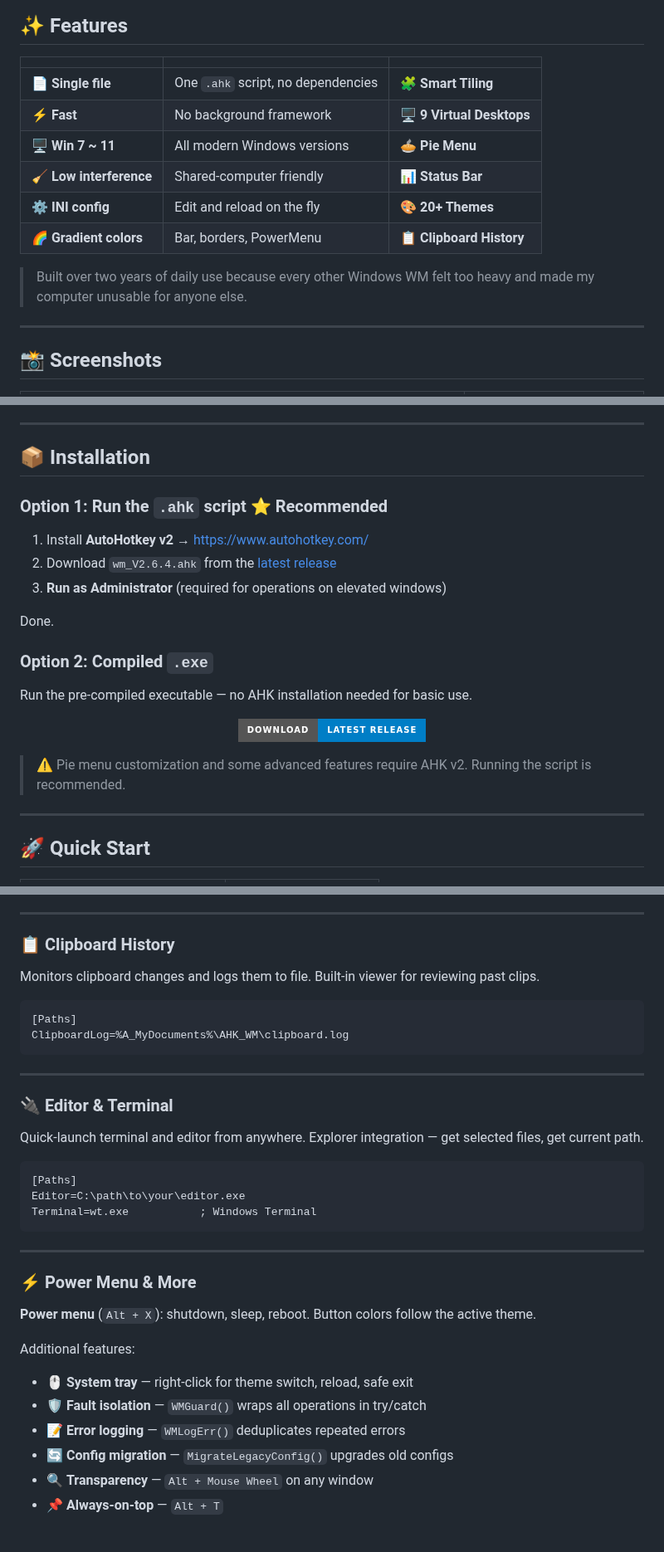
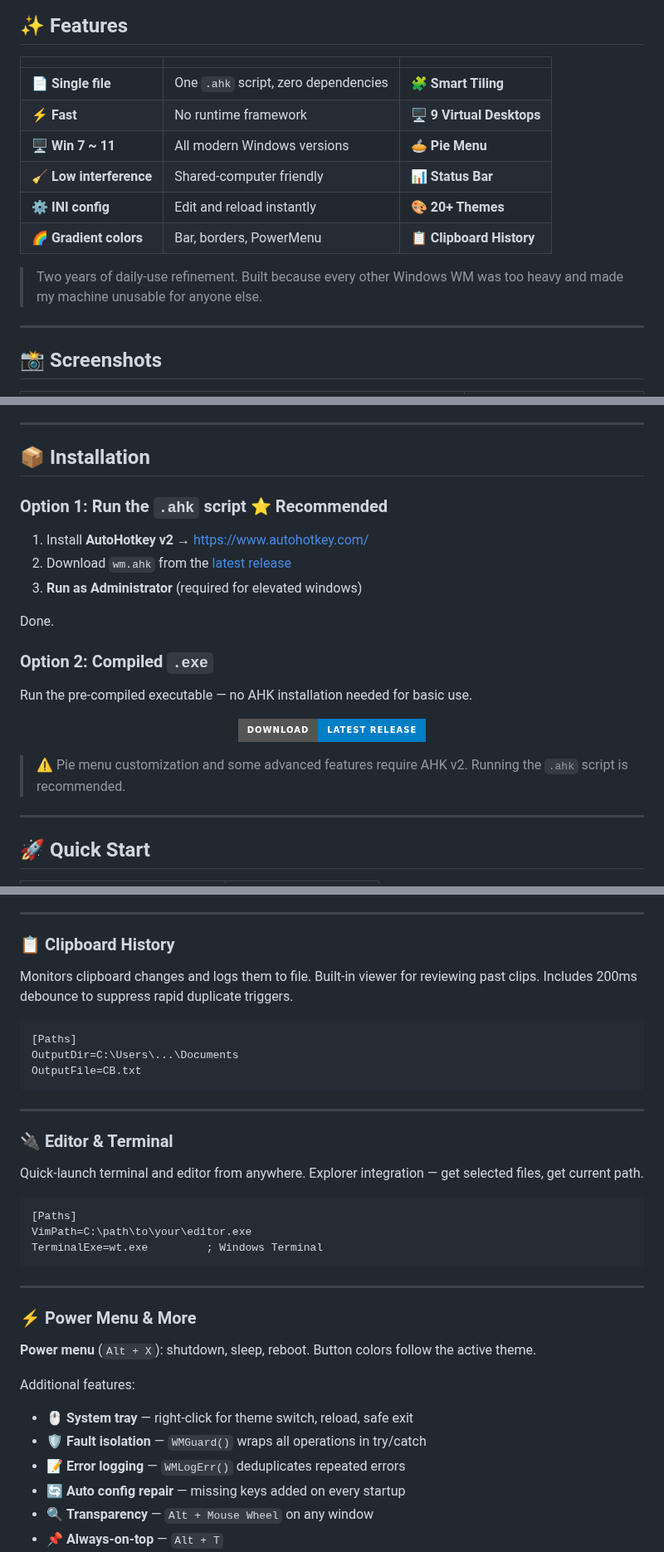
Before and after one commit to EngineeringMechanicsB/AHK_WM, a Markdown page: README.md, 3 parts joined by grey strips. Shown at 83% size. Rendered like a GitHub page; badges without logos; blank space fills up the shorter version.

````diff
--- a/README.md
+++ b/README.md
@@ -57,14 +57,14 @@
 
 |  |  |  |
 |---|---|---|
-| 📄 **Single file** | One `.ahk` script, no dependencies | 🧩 **Smart Tiling** | One-key layout per monitor |
-| ⚡ **Fast** | No background framework | 🖥️ **9 Virtual Desktops** | Switch, move, gather via hotkeys |
+| 📄 **Single file** | One `.ahk` script, zero dependencies | 🧩 **Smart Tiling** | One-key layout per monitor |
+| ⚡ **Fast** | No runtime framework | 🖥️ **9 Virtual Desktops** | Switch, move, gather via hotkeys |
 | 🖥️ **Win 7 ~ 11** | All modern Windows versions | 🥧 **Pie Menu** | `Space + Right Mouse` |
 | 🧹 **Low interference** | Shared-computer friendly | 📊 **Status Bar** | Gradient, rounded, multi-monitor |
-| ⚙️ **INI config** | Edit and reload on the fly | 🎨 **20+ Themes** | Nord, Dracula, Catppuccin, etc. |
+| ⚙️ **INI config** | Edit and reload instantly | 🎨 **20+ Themes** | Nord, Dracula, Catppuccin, etc. |
 | 🌈 **Gradient colors** | Bar, borders, PowerMenu | 📋 **Clipboard History** | Built-in logger & viewer |
 
-> Built over two years of daily use because every other Windows WM felt too heavy and made my computer unusable for anyone else.
+> Two years of daily-use refinement. Built because every other Windows WM was too heavy and made my machine unusable for anyone else.
 
 ---
 
@@ -113,13 +118,14 @@ Per-element gradient backgrounds, rounded corners, and text styles on the status
 </p>
 
 ---
+
 ## 📦 Installation
 
 ### Option 1: Run the `.ahk` script ⭐ Recommended
 
 1. Install **AutoHotkey v2** → https://www.autohotkey.com/
-2. Download `wm_V2.6.4.ahk` from the [latest release](https://github.com/EngineeringMechanicsB/AHK_WM/releases/latest)
-3. **Run as Administrator** (required for operations on elevated windows)
+2. Download `wm.ahk` from the [latest release](https://github.com/EngineeringMechanicsB/AHK_WM/releases/latest)
+3. **Run as Administrator** (required for elevated windows)
 
 Done.
 
@@ -133,7 +139,7 @@ Run the pre-compiled executable — no AHK installation needed for basic use.
   </a>
 </p>
 
-> ⚠️ Pie menu customization and some advanced features require AHK v2. Running the script is recommended.
+> ⚠️ Pie menu customization and some advanced features require AHK v2. Running the `.ahk` script is recommended.
 
 ---
 
@@ -391,11 +419,12 @@ Per-weekday task slots, weekend bar option, percentage display.
 
 ### 📋 Clipboard History
 
-Monitors clipboard changes and logs them to file. Built-in viewer for reviewing past clips.
+Monitors clipboard changes and logs them to file. Built-in viewer for reviewing past clips. Includes 200ms debounce to suppress rapid duplicate triggers.
 
 ```ini
 [Paths]
-ClipboardLog=%A_MyDocuments%\AHK_WM\clipboard.log
+OutputDir=C:\Users\...\Documents
+OutputFile=CB.txt
 ```
 
 ---
@@ -406,8 +435,8 @@ Quick-launch terminal and editor from anywhere. Explorer integration — get sel
 
 ```ini
 [Paths]
-Editor=C:\path\to\your\editor.exe
-Terminal=wt.exe           ; Windows Terminal
+VimPath=C:\path\to\your\editor.exe
+TerminalExe=wt.exe         ; Windows Terminal
 ```
 
 ---
@@ -420,7 +449,7 @@ Additional features:
 - 🖱️ **System tray** — right-click for theme switch, reload, safe exit
 - 🛡️ **Fault isolation** — `WMGuard()` wraps all operations in try/catch
 - 📝 **Error logging** — `WMLogErr()` deduplicates repeated errors
-- 🔄 **Config migration** — `MigrateLegacyConfig()` upgrades old configs
+- 🔄 **Auto config repair** — missing keys added on every startup
 - 🔍 **Transparency** — `Alt + Mouse Wheel` on any window
 - 📌 **Always-on-top** — `Alt + T`
 - 🔇 **Minimize** window under mouse
````
Also changed, not shown: other parts of README.md (+68 -29 lines), README-zh.md (+126 -90 lines), docs/images/bar-widgets-1.png (added), docs/images/bar-widgets-2.png (added), 1 other file.
